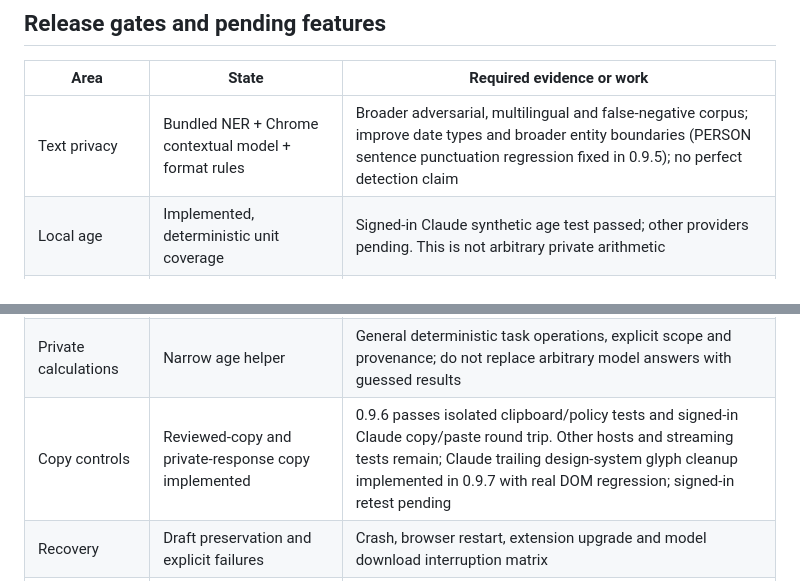
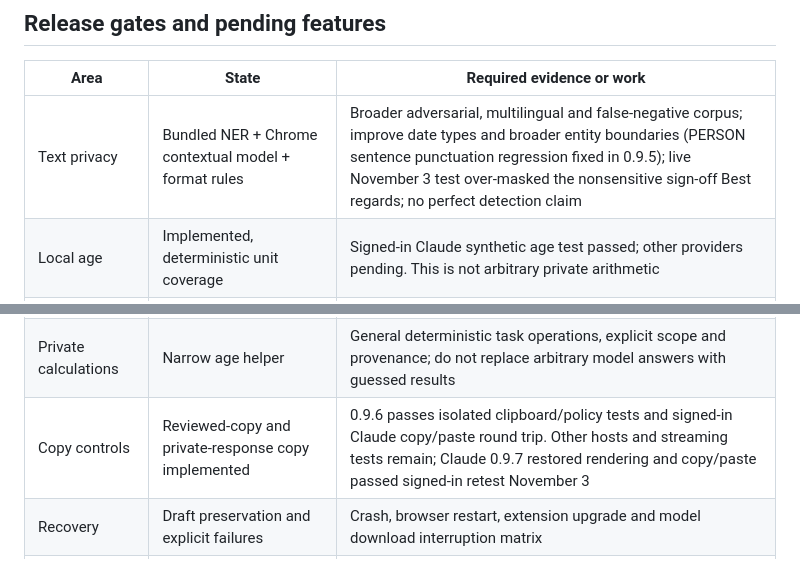
Before and after one commit to harshmaurya140-tech/HACKDAY, a Markdown page: docs/RELEASE_READINESS.md, 2 parts joined by grey strips. Rendered like a GitHub page.

```diff
--- a/docs/RELEASE_READINESS.md
+++ b/docs/RELEASE_READINESS.md
@@ -14,7 +14,7 @@ Status: development prerelease. Do not label this build universally compatible o
 
 | Area | State | Required evidence or work |
 |---|---|---|
-| Text privacy | Bundled NER + Chrome contextual model + format rules | Broader adversarial, multilingual and false-negative corpus; improve date types and broader entity boundaries (PERSON sentence punctuation regression fixed in 0.9.5); no perfect detection claim |
+| Text privacy | Bundled NER + Chrome contextual model + format rules | Broader adversarial, multilingual and false-negative corpus; improve date types and broader entity boundaries (PERSON sentence punctuation regression fixed in 0.9.5); live November 3 test over-masked the nonsensitive sign-off Best regards; no perfect detection claim |
 | Local age | Implemented, deterministic unit coverage | Signed-in Claude synthetic age test passed; other providers pending. This is not arbitrary private arithmetic |
 | Website compatibility | Three primary adapters; optional generic sites; DeepSeek chat text smoke test passed November 1 | DeepSeek reviewed send, first navigation and same-tab refresh restoration verified in 0.9.4. Broader fresh signed-in matrix still needed, including edits, retries, attachments and additional providers |
 | Unknown websites | Generic detection and explicit input picker; reviewed-copy recovery | Shadow DOM, embedded cross-origin editors, unsupported rich editors and unknown reply structures need dedicated support; never claim every site works |
@@ -24,7 +24,7 @@ Status: development prerelease. Do not label this build universally compatible o
 | Voice/video | Not implemented | Local-only transcription, microphone consent, bounded models, cancellation, multimodal privacy tests; never silently use cloud speech |
 | Multiple attachments | One at a time | Per-file queues, aggregate memory limits, removal/review state, cancellation and privacy tests |
 | Private calculations | Narrow age helper | General deterministic task operations, explicit scope and provenance; do not replace arbitrary model answers with guessed results |
-| Copy controls | Reviewed-copy and private-response copy implemented | 0.9.6 passes isolated clipboard/policy tests and signed-in Claude copy/paste round trip. Other hosts and streaming tests remain; Claude trailing design-system glyph cleanup implemented in 0.9.7 with real DOM regression; signed-in retest pending |
+| Copy controls | Reviewed-copy and private-response copy implemented | 0.9.6 passes isolated clipboard/policy tests and signed-in Claude copy/paste round trip. Other hosts and streaming tests remain; Claude 0.9.7 restored rendering and copy/paste passed signed-in retest November 3 |
 | Recovery | Draft preservation and explicit failures | Crash, browser restart, extension upgrade and model download interruption matrix |
 | Accessibility | Focus styles and responsive controls | Keyboard-only and screen-reader acceptance across supported providers |
 | Distribution | Reproducible ZIPs and pinned assets | Clean-install checks on supported Chrome/hardware, remote CI green, store policy/privacy disclosures, licensing review |
```
Also changed, not shown: docs/LIVE_TEST_CHECKPOINT.md (+10 -0 lines), docs/TEST_EVIDENCE.md (+2 -0 lines).
